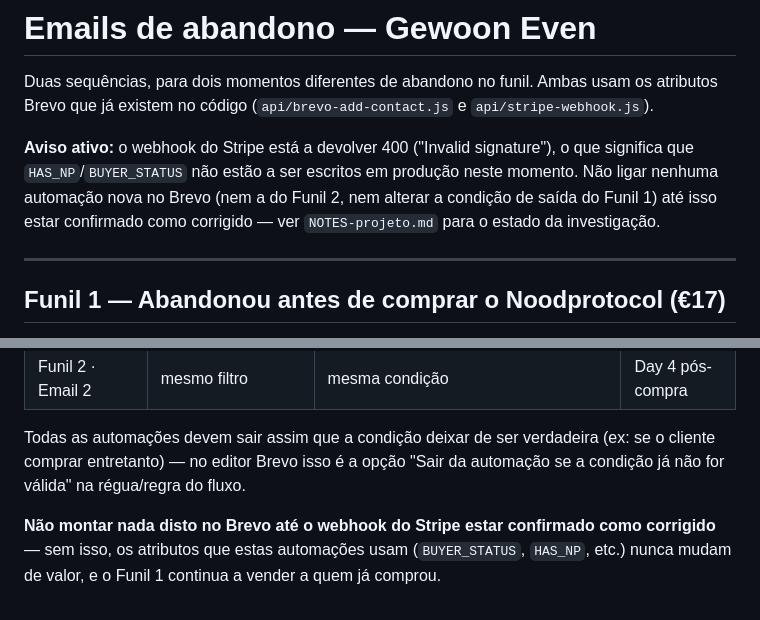
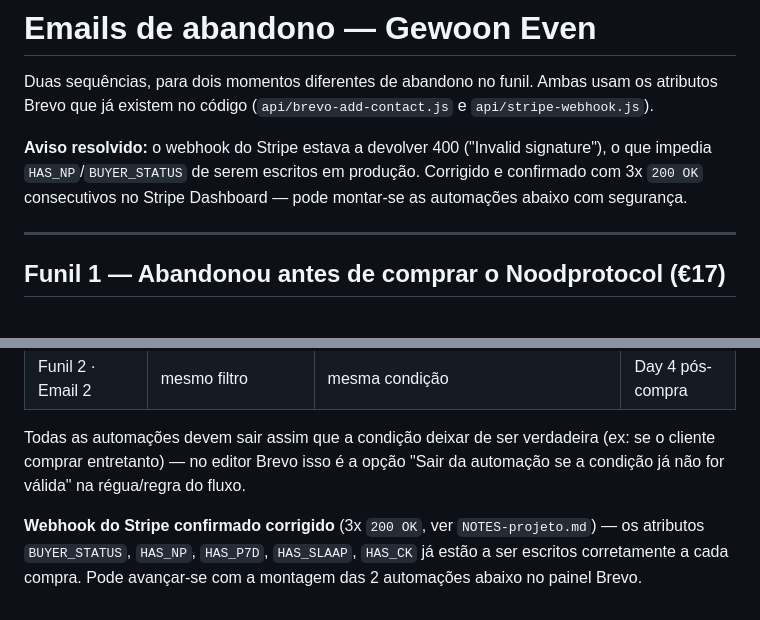
Before and after one commit to natalytaccola-lab/gewoon-even, a Markdown page: emails-abandono-funil1-funil2.md, 2 parts joined by grey strips. Rendered like a GitHub page.

```diff
--- a/emails-abandono-funil1-funil2.md
+++ b/emails-abandono-funil1-funil2.md
@@ -3,10 +3,9 @@
 Duas sequências, para dois momentos diferentes de abandono no funil. Ambas usam os atributos
 Brevo que já existem no código (`api/brevo-add-contact.js` e `api/stripe-webhook.js`).
 
-**Aviso ativo:** o webhook do Stripe está a devolver 400 ("Invalid signature"), o que significa que
-`HAS_NP`/`BUYER_STATUS` não estão a ser escritos em produção neste momento. Não ligar nenhuma
-automação nova no Brevo (nem a do Funil 2, nem alterar a condição de saída do Funil 1) até isso
-estar confirmado como corrigido — ver `NOTES-projeto.md` para o estado da investigação.
+**Aviso resolvido:** o webhook do Stripe estava a devolver 400 ("Invalid signature"), o que
+impedia `HAS_NP`/`BUYER_STATUS` de serem escritos em produção. Corrigido e confirmado com 3x
+`200 OK` consecutivos no Stripe Dashboard — pode montar-se as automações abaixo com segurança.
 
 ---
 
@@ -154,6 +153,6 @@ Todas as automações devem sair assim que a condição deixar de ser verdadeira
 comprar entretanto) — no editor Brevo isso é a opção "Sair da automação se a condição já não for
 válida" na régua/regra do fluxo.
 
-**Não montar nada disto no Brevo até o webhook do Stripe estar confirmado como corrigido** — sem
-isso, os atributos que estas automações usam (`BUYER_STATUS`, `HAS_NP`, etc.) nunca mudam de
-valor, e o Funil 1 continua a vender a quem já comprou.
+**Webhook do Stripe confirmado corrigido** (3x `200 OK`, ver `NOTES-projeto.md`) — os atributos
+`BUYER_STATUS`, `HAS_NP`, `HAS_P7D`, `HAS_SLAAP`, `HAS_CK` já estão a ser escritos corretamente
+a cada compra. Pode avançar-se com a montagem das 2 automações abaixo no painel Brevo.
```
Also changed, not shown: NOTES-projeto.md (+9 -0 lines).
